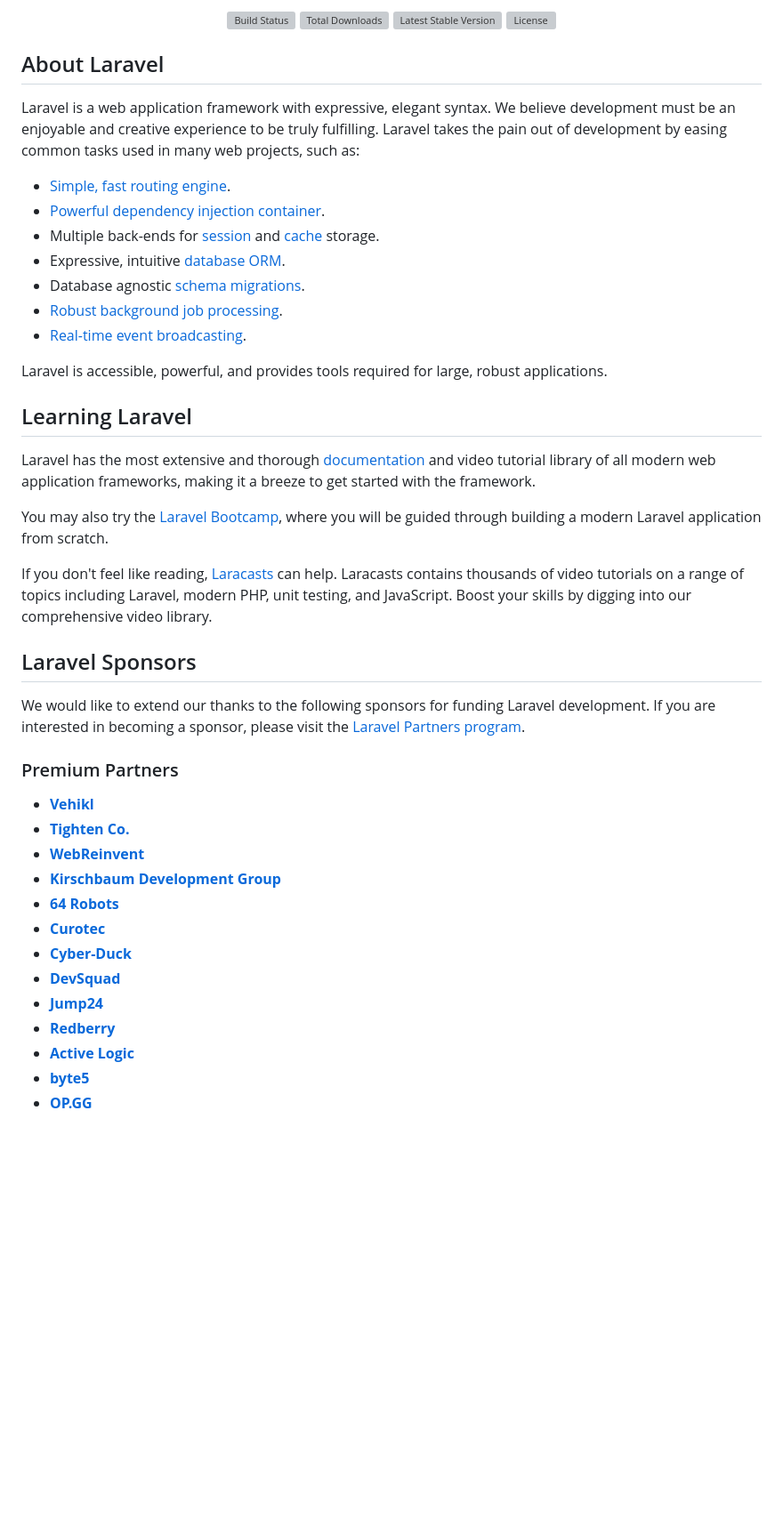
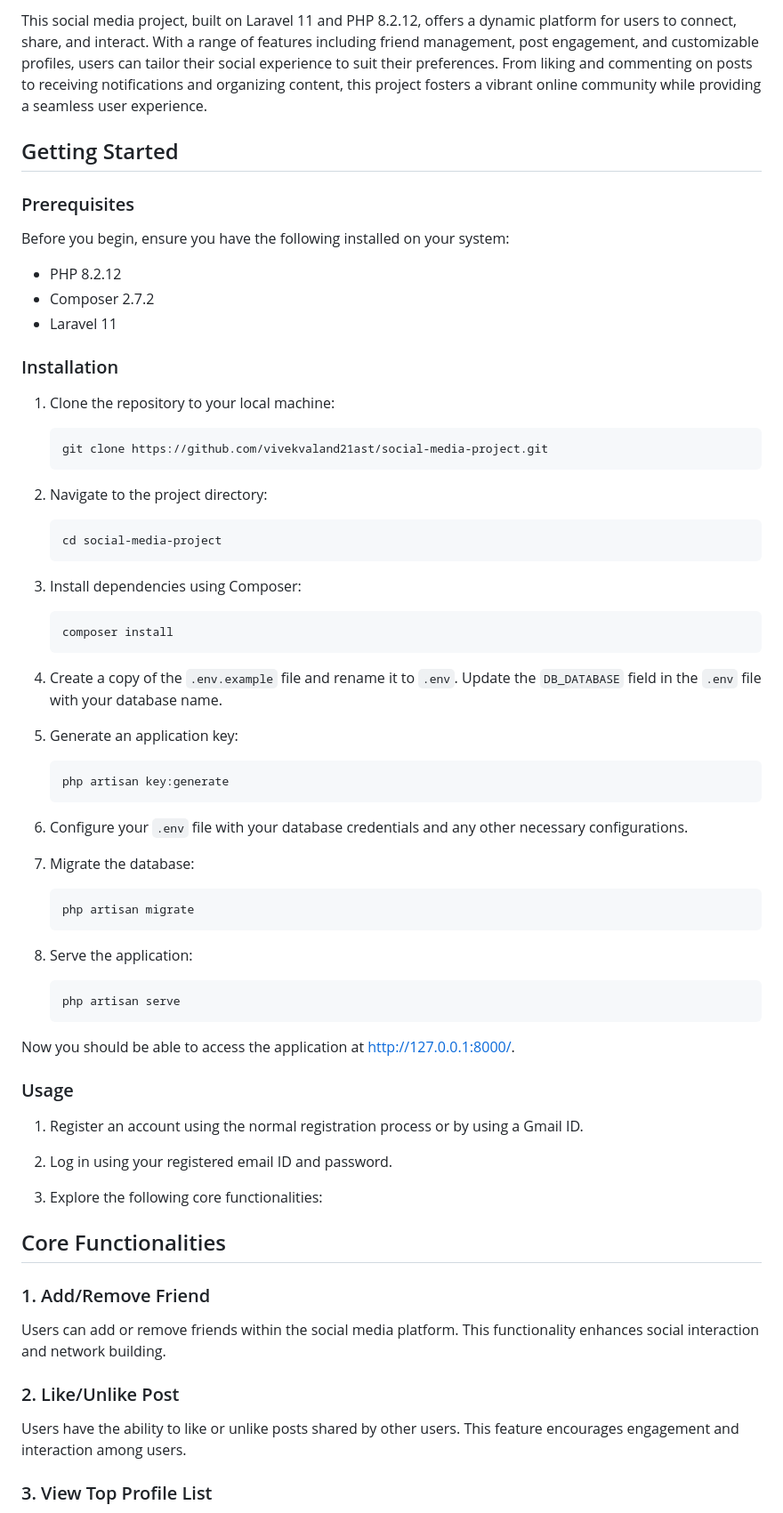
Before and after one commit to vivekvaland21ast/SocialMedia5, a Markdown page: README.md, the part around one of its changes. Shown at 89% size. Drawn GitHub-style; blank space fills up the shorter version; grey boxes are pictures that could not be loaded.

````diff
--- a/README.md
+++ b/README.md
@@ -2,49 +2,77 @@
 
-<p align="center">
-<a href="https://github.com/laravel/framework/actions"><img src="https://github.com/laravel/framework/workflows/tests/badge.svg" alt="Build Status"></a>
-<a href="https://packagist.org/packages/laravel/framework"><img src="https://img.shields.io/packagist/dt/laravel/framework" alt="Total Downloads"></a>
-<a href="https://packagist.org/packages/laravel/framework"><img src="https://img.shields.io/packagist/v/laravel/framework" alt="Latest Stable Version"></a>
-<a href="https://packagist.org/packages/laravel/framework"><img src="https://img.shields.io/packagist/l/laravel/framework" alt="License"></a>
-</p>
+This social media project, built on Laravel 11 and PHP 8.2.12, offers a dynamic platform for users to connect, share, and interact. With a range of features including friend management, post engagement, and customizable profiles, users can tailor their social experience to suit their preferences. From liking and commenting on posts to receiving notifications and organizing content, this project fosters a vibrant online community while providing a seamless user experience.
 
-## About Laravel
+## Getting Started
 
-Laravel is a web application framework with expressive, elegant syntax. We believe development must be an enjoyable and creative experience to be truly fulfilling. Laravel takes the pain out of development by easing common tasks used in many web projects, such as:
+### Prerequisites
 
-- [Simple, fast routing engine](https://laravel.com/docs/routing).
-- [Powerful dependency injection container](https://laravel.com/docs/container).
-- Multiple back-ends for [session](https://laravel.com/docs/session) and [cache](https://laravel.com/docs/cache) storage.
-- Expressive, intuitive [database ORM](https://laravel.com/docs/eloquent).
-- Database agnostic [schema migrations](https://laravel.com/docs/migrations).
-- [Robust background job processing](https://laravel.com/docs/queues).
-- [Real-time event broadcasting](https://laravel.com/docs/broadcasting).
+Before you begin, ensure you have the following installed on your system:
 
-Laravel is accessible, powerful, and provides tools required for large, robust applications.
+- PHP 8.2.12
+- Composer 2.7.2
+- Laravel 11
 
-## Learning Laravel
+### Installation
 
-Laravel has the most extensive and thorough [documentation](https://laravel.com/docs) and video tutorial library of all modern web application frameworks, making it a breeze to get started with the framework.
+1. Clone the repository to your local machine:
 
-You may also try the [Laravel Bootcamp](https://bootcamp.laravel.com), where you will be guided through building a modern Laravel application from scratch.
+   ```bash
+   git clone https://github.com/vivekvaland21ast/social-media-project.git
+   ```
 
-If you don't feel like reading, [Laracasts](https://laracasts.com) can help. Laracasts contains thousands of video tutorials on a range of topics including Laravel, modern PHP, unit testing, and JavaScript. Boost your skills by digging into our comprehensive video library.
+2. Navigate to the project directory:
 
-## Laravel Sponsors
+   ```bash
+   cd social-media-project
+   ```
 
-We would like to extend our thanks to the following sponsors for funding Laravel development. If you are interested in becoming a sponsor, please visit the [Laravel Partners program](https://partners.laravel.com).
+3. Install dependencies using Composer:
 
-### Premium Partners
+   ```bash
+   composer install
+   ```
 
-- **[Vehikl](https://vehikl.com/)**
-- **[Tighten Co.](https://tighten.co)**
-- **[WebReinvent](https://webreinvent.com/)**
-- **[Kirschbaum Development Group](https://kirschbaumdevelopment.com)**
-- **[64 Robots](https://64robots.com)**
-- **[Curotec](https://www.curotec.com/services/technologies/laravel/)**
-- **[Cyber-Duck](https://cyber-duck.co.uk)**
-- **[DevSquad](https://devsquad.com/hire-laravel-developers)**
-- **[Jump24](https://jump24.co.uk)**
-- **[Redberry](https://redberry.international/laravel/)**
-- **[Active Logic](https://activelogic.com)**
-- **[byte5](https://byte5.de)**
-- **[OP.GG](https://op.gg)**
+4. Create a copy of the `.env.example` file and rename it to `.env`. Update the `DB_DATABASE` field in the `.env` file with your database name.
+
+5. Generate an application key:
+
+   ```bash
+   php artisan key:generate
+   ```
+
+6. Configure your `.env` file with your database credentials and any other necessary configurations.
+
+7. Migrate the database:
+
+   ```bash
+   php artisan migrate
+   ```
+
+8. Serve the application:
+
+   ```bash
+   php artisan serve
+   ```
+
+Now you should be able to access the application at [http://127.0.0.1:8000/](http://127.0.0.1:8000/).
+
+### Usage
+
+1. Register an account using the normal registration process or by using a Gmail ID.
+
+2. Log in using your registered email ID and password.
+
+3. Explore the following core functionalities:
+
+## Core Functionalities
+
+### 1. Add/Remove Friend
+
+Users can add or remove friends within the social media platform. This functionality enhances social interaction and network building.
+
+### 2. Like/Unlike Post
+
+Users have the ability to like or unlike posts shared by other users. This feature encourages engagement and interaction among users.
+
+### 3. View Top Profile List
+
````
Also changed, not shown: other parts of README.md (+66 -8 lines).
